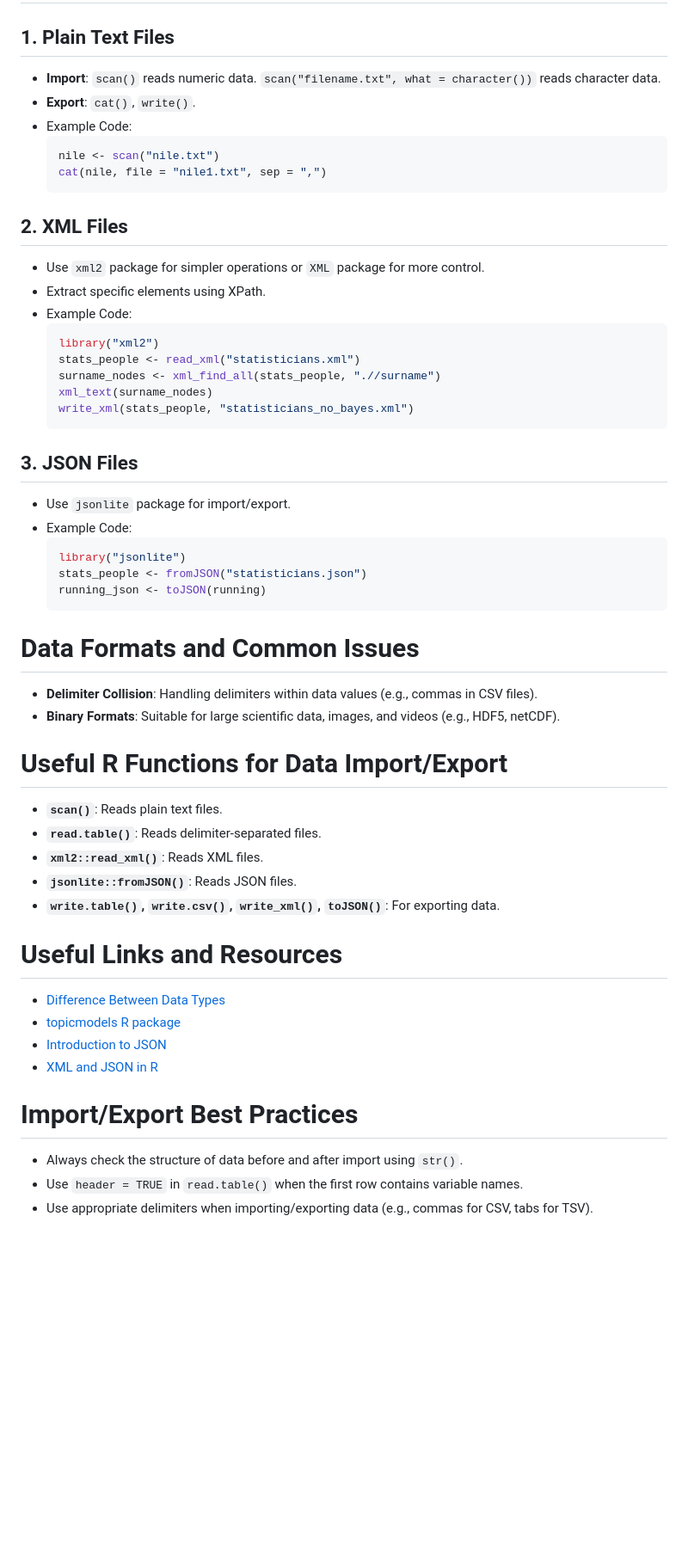
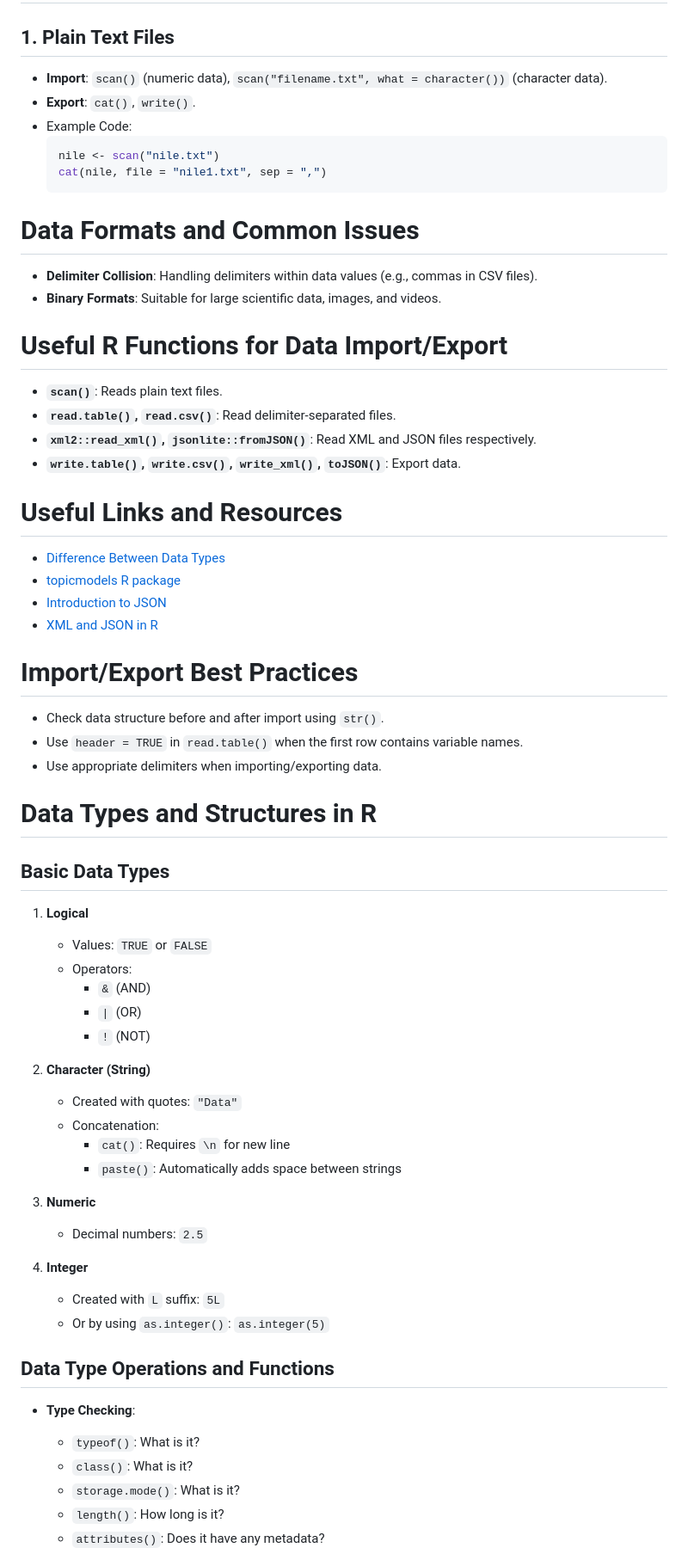
Before and after one commit to moebqr/ST2195-Programming-for-Data-Science, a Markdown page: Block2/SummarizedNotes.md, the part around one of its changes. Shown at 86% size. Rendered like a GitHub page; blank space fills up the shorter version.

Commit message:
Updated Chapter 2 Summary to Include Data Structures in R

````diff
--- a/Block2/SummarizedNotes.md
+++ b/Block2/SummarizedNotes.md
@@ -58,7 +72,7 @@
 
 # Import/Export of Data-Exchange Files in R
 ## 1. **Plain Text Files**
-- **Import**: `scan()` reads numeric data. `scan("filename.txt", what = character())` reads character data.
+- **Import**: `scan()` (numeric data), `scan("filename.txt", what = character())` (character data).
 - **Export**: `cat()`, `write()`.
 - Example Code:
     ```r
@@ -66,37 +80,15 @@
     cat(nile, file = "nile1.txt", sep = ",")
     ```
 
-## 2. **XML Files**
-- Use `xml2` package for simpler operations or `XML` package for more control.
-- Extract specific elements using XPath.
-- Example Code:
-    ```r
-    library("xml2")
-    stats_people <- read_xml("statisticians.xml")
-    surname_nodes <- xml_find_all(stats_people, ".//surname")
-    xml_text(surname_nodes)
-    write_xml(stats_people, "statisticians_no_bayes.xml")
-    ```
-
-## 3. **JSON Files**
-- Use `jsonlite` package for import/export.
-- Example Code:
-    ```r
-    library("jsonlite")
-    stats_people <- fromJSON("statisticians.json")
-    running_json <- toJSON(running)
-    ```
-
 # Data Formats and Common Issues
 - **Delimiter Collision**: Handling delimiters within data values (e.g., commas in CSV files).
-- **Binary Formats**: Suitable for large scientific data, images, and videos (e.g., HDF5, netCDF).
+- **Binary Formats**: Suitable for large scientific data, images, and videos.
 
 # Useful R Functions for Data Import/Export
 - **`scan()`**: Reads plain text files.
-- **`read.table()`**: Reads delimiter-separated files.
-- **`xml2::read_xml()`**: Reads XML files.
-- **`jsonlite::fromJSON()`**: Reads JSON files.
-- **`write.table()`, `write.csv()`, `write_xml()`, `toJSON()`**: For exporting data.
+- **`read.table()`, `read.csv()`**: Read delimiter-separated files.
+- **`xml2::read_xml()`, `jsonlite::fromJSON()`**: Read XML and JSON files respectively.
+- **`write.table()`, `write.csv()`, `write_xml()`, `toJSON()`**: Export data.
 
 # Useful Links and Resources
 - [Difference Between Data Types](https://www.forbes.com/sites/bernardmarr/2019/10/18/whats-the-difference-between-structured-semi-structured-and-unstructured-data/#2c51432a2b4d)
@@ -105,6 +97,40 @@
 - [XML and JSON in R](https://cran.r-project.org/package=XML)
 
 # Import/Export Best Practices
-- Always check the structure of data before and after import using `str()`.
+- Check data structure before and after import using `str()`.
 - Use `header = TRUE` in `read.table()` when the first row contains variable names.
-- Use appropriate delimiters when importing/exporting data (e.g., commas for CSV, tabs for TSV).
+- Use appropriate delimiters when importing/exporting data.
+
+# Data Types and Structures in R
+
+## Basic Data Types
+
+1. **Logical**
+   - Values: `TRUE` or `FALSE`
+   - Operators:
+     - `&` (AND)
+     - `|` (OR)
+     - `!` (NOT)
+
+2. **Character (String)**
+   - Created with quotes: `"Data"`
+   - Concatenation:
+     - `cat()`: Requires `\n` for new line
+     - `paste()`: Automatically adds space between strings
+
+3. **Numeric**
+   - Decimal numbers: `2.5`
+
+4. **Integer**
+   - Created with `L` suffix: `5L`
+   - Or by using `as.integer()`: `as.integer(5)`
+
+## Data Type Operations and Functions
+
+- **Type Checking**:
+  - `typeof()`: What is it?
+  - `class()`: What is it?
+  - `storage.mode()`: What is it?
+  - `length()`: How long is it?
+  - `attributes()`: Does it have any metadata?
+
````
Also changed, not shown: other parts of Block2/SummarizedNotes.md (+61 -11 lines).
